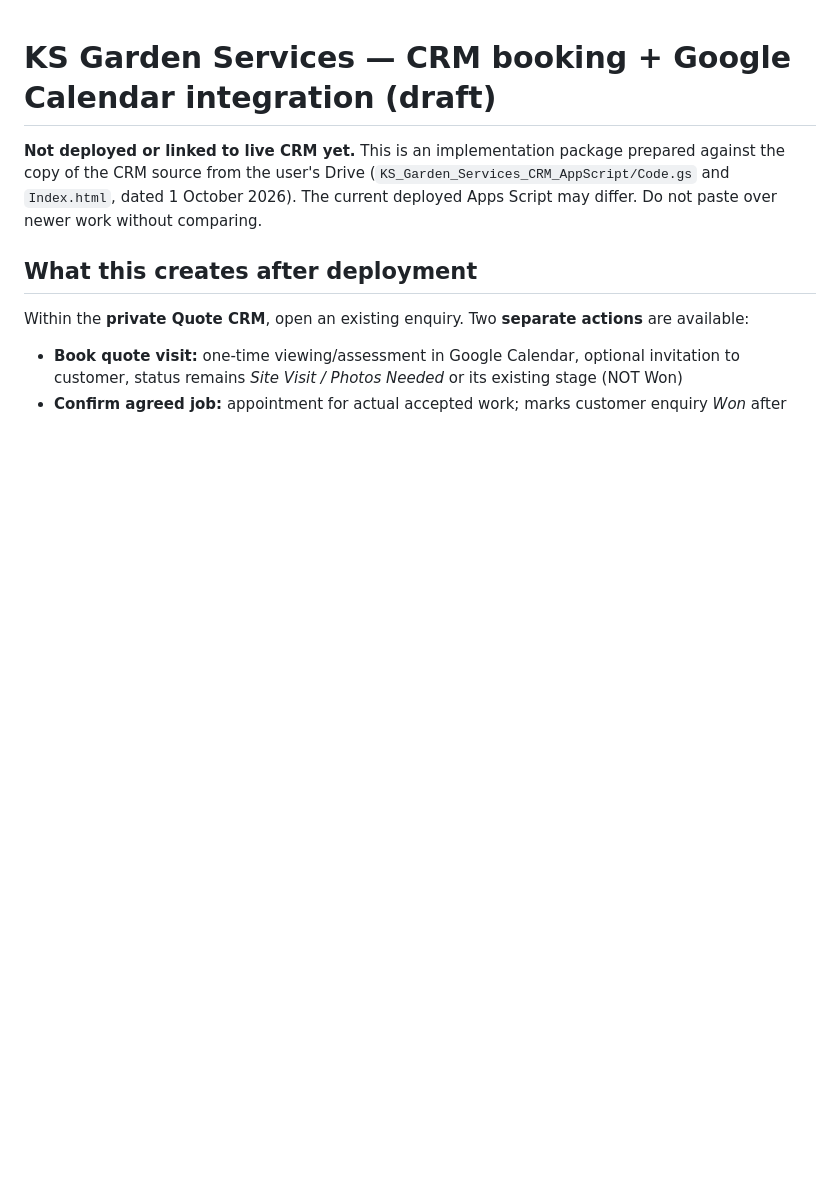
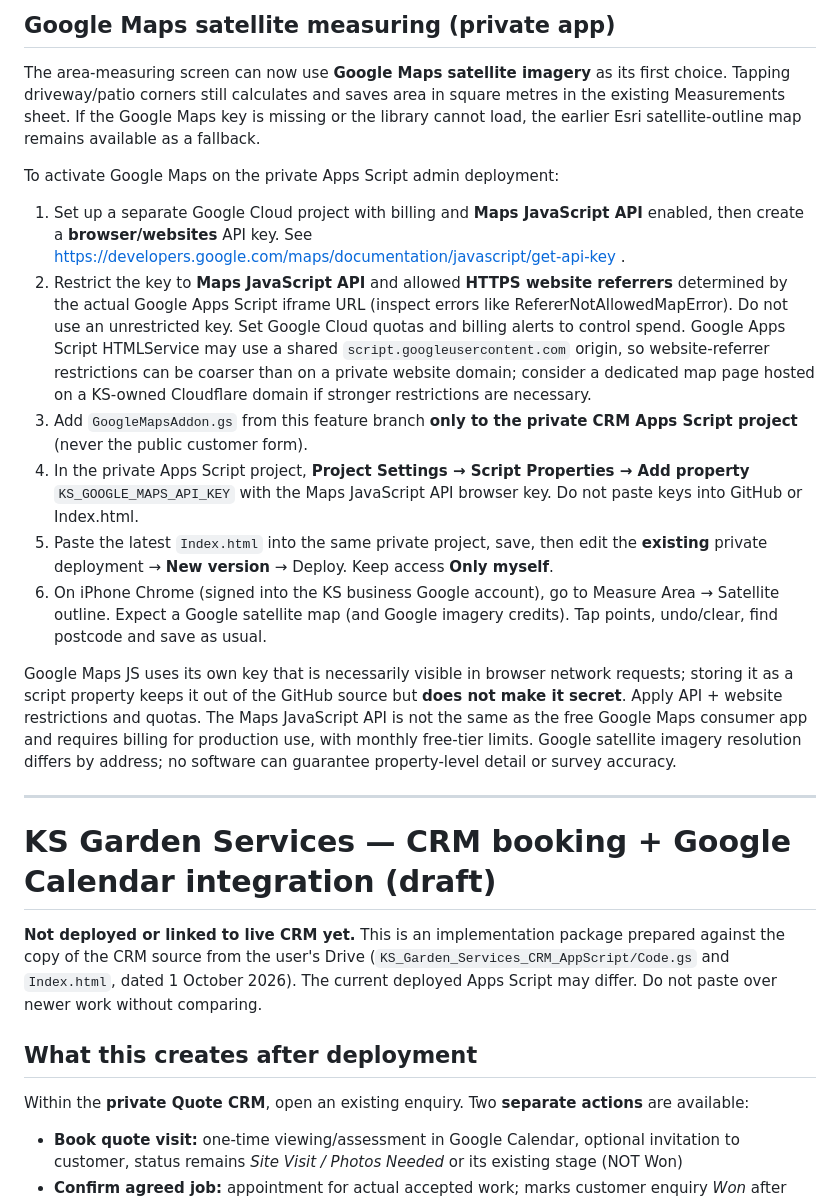
Before and after one commit to ksgarden26/ks-price-calculator, a Markdown page: crm-integration/README.md, the part around the change. Rendered like a GitHub page; blank space fills up the shorter version.

Commit message:
Document optional Google Maps satellite measurement integration and safe API-key activation

```diff
--- a/crm-integration/README.md
+++ b/crm-integration/README.md
@@ -1,3 +1,20 @@
+## Google Maps satellite measuring (private app)
+
+The area-measuring screen can now use **Google Maps satellite imagery** as its first choice. Tapping driveway/patio corners still calculates and saves area in square metres in the existing Measurements sheet. If the Google Maps key is missing or the library cannot load, the earlier Esri satellite-outline map remains available as a fallback.
+
+To activate Google Maps on the private Apps Script admin deployment:
+
+1. Set up a separate Google Cloud project with billing and **Maps JavaScript API** enabled, then create a **browser/websites** API key. See https://developers.google.com/maps/documentation/javascript/get-api-key .
+2. Restrict the key to **Maps JavaScript API** and allowed **HTTPS website referrers** determined by the actual Google Apps Script iframe URL (inspect errors like RefererNotAllowedMapError). Do not use an unrestricted key. Set Google Cloud quotas and billing alerts to control spend. Google Apps Script HTMLService may use a shared `script.googleusercontent.com` origin, so website-referrer restrictions can be coarser than on a private website domain; consider a dedicated map page hosted on a KS-owned Cloudflare domain if stronger restrictions are necessary.
+3. Add `GoogleMapsAddon.gs` from this feature branch **only to the private CRM Apps Script project** (never the public customer form).
+4. In the private Apps Script project, **Project Settings → Script Properties → Add property** `KS_GOOGLE_MAPS_API_KEY` with the Maps JavaScript API browser key. Do not paste keys into GitHub or Index.html.
+5. Paste the latest `Index.html` into the same private project, save, then edit the **existing** private deployment → **New version** → Deploy. Keep access **Only myself**.
+6. On iPhone Chrome (signed into the KS business Google account), go to Measure Area → Satellite outline. Expect a Google satellite map (and Google imagery credits). Tap points, undo/clear, find postcode and save as usual.
+
+Google Maps JS uses its own key that is necessarily visible in browser network requests; storing it as a script property keeps it out of the GitHub source but **does not make it secret**. Apply API + website restrictions and quotas. The Maps JavaScript API is not the same as the free Google Maps consumer app and requires billing for production use, with monthly free-tier limits. Google satellite imagery resolution differs by address; no software can guarantee property-level detail or survey accuracy.
+
+---
+
 # KS Garden Services — CRM booking + Google Calendar integration (draft)
 
 **Not deployed or linked to live CRM yet.** This is an implementation package prepared against the copy of the CRM source from the user's Drive (`KS_Garden_Services_CRM_AppScript/Code.gs` and `Index.html`, dated 1 October 2026). The current deployed Apps Script may differ. Do not paste over newer work without comparing.
```
